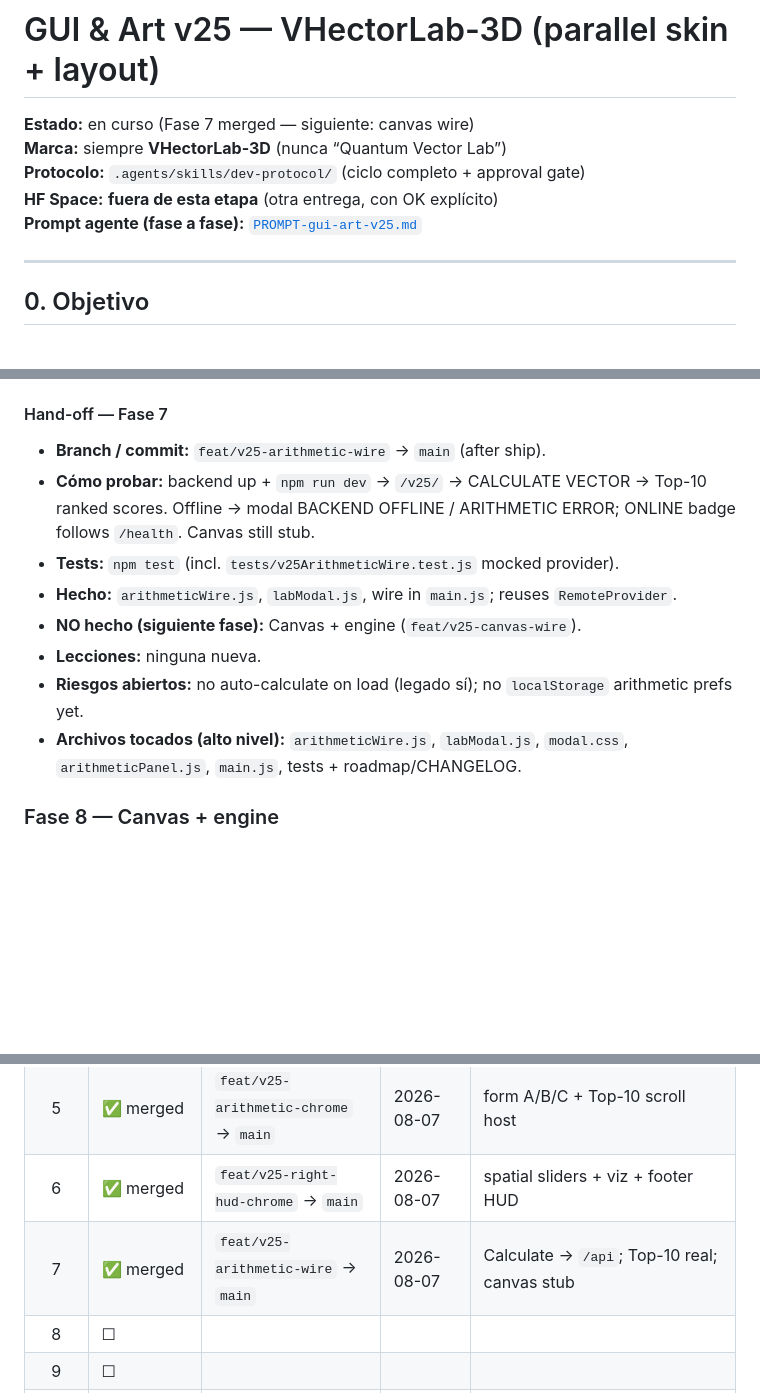
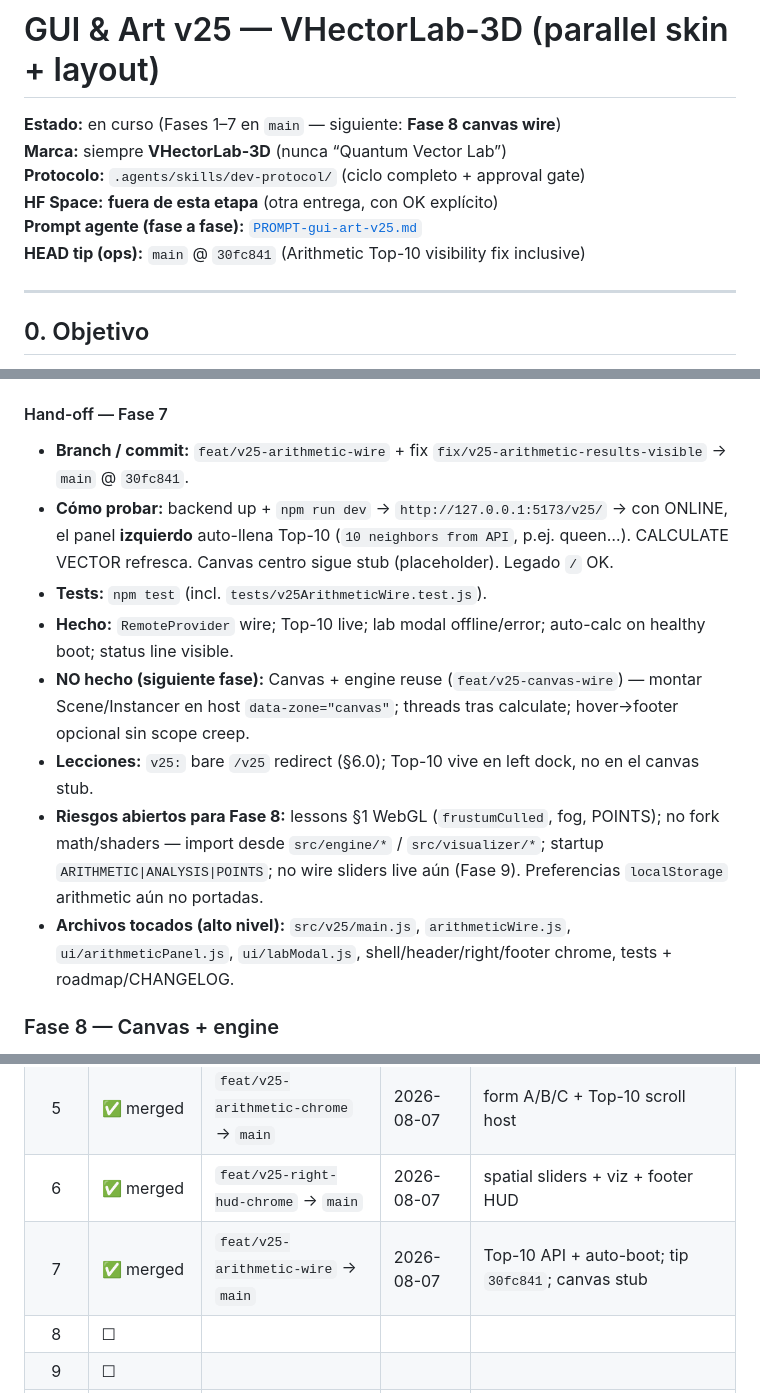
Before and after one commit to hbauzan/vhectorlab, a Markdown page: roadmap/gui-art-v25.md, 3 parts joined by grey strips. GitHub-like rendering; blank space fills up the shorter version.

Commit message:
docs(roadmap): refresh Fase 7 hand-off for canvas-wire agent
Point the next session at main tip and clarify left Top-10 vs canvas stub.

```diff
--- a/roadmap/gui-art-v25.md
+++ b/roadmap/gui-art-v25.md
@@ -1,10 +1,11 @@
 # GUI & Art v25 — VHectorLab-3D (parallel skin + layout)
 
-**Estado:** en curso (Fase 7 merged — siguiente: canvas wire)
+**Estado:** en curso (Fases 1–7 en `main` — siguiente: **Fase 8 canvas wire**)
 **Marca:** siempre **VHectorLab-3D** (nunca “Quantum Vector Lab”)
 **Protocolo:** `.agents/skills/dev-protocol/` (ciclo completo + approval gate)
 **HF Space:** **fuera de esta etapa** (otra entrega, con OK explícito)
 **Prompt agente (fase a fase):** [`PROMPT-gui-art-v25.md`](./PROMPT-gui-art-v25.md)
+**HEAD tip (ops):** `main` @ `30fc841` (Arithmetic Top-10 visibility fix inclusive)
 
 ---
 
@@ -273,14 +274,14 @@ Fases **1–6** = chrome (alineado a “empezar con menos esfuerzo”).
 - **Branch:** `feat/v25-arithmetic-wire`.
 
 #### Hand-off — Fase 7
-- **Branch / commit:** `feat/v25-arithmetic-wire` → `main` (after ship).
-- **Cómo probar:** backend up + `npm run dev` → `/v25/` → CALCULATE VECTOR → Top-10 ranked scores. Offline → modal BACKEND OFFLINE / ARITHMETIC ERROR; ONLINE badge follows `/health`. Canvas still stub.
-- **Tests:** `npm test` (incl. `tests/v25ArithmeticWire.test.js` mocked provider).
-- **Hecho:** `arithmeticWire.js`, `labModal.js`, wire in `main.js`; reuses `RemoteProvider`.
-- **NO hecho (siguiente fase):** Canvas + engine (`feat/v25-canvas-wire`).
-- **Lecciones:** ninguna nueva.
-- **Riesgos abiertos:** no auto-calculate on load (legado sí); no `localStorage` arithmetic prefs yet.
-- **Archivos tocados (alto nivel):** `arithmeticWire.js`, `labModal.js`, `modal.css`, `arithmeticPanel.js`, `main.js`, tests + roadmap/CHANGELOG.
+- **Branch / commit:** `feat/v25-arithmetic-wire` + fix `fix/v25-arithmetic-results-visible` → `main` @ `30fc841`.
+- **Cómo probar:** backend up + `npm run dev` → `http://127.0.0.1:5173/v25/` → con ONLINE, el panel **izquierdo** auto-llena Top-10 (`10 neighbors from API`, p.ej. queen…). CALCULATE VECTOR refresca. Canvas centro sigue stub (placeholder). Legado `/` OK.
+- **Tests:** `npm test` (incl. `tests/v25ArithmeticWire.test.js`).
+- **Hecho:** `RemoteProvider` wire; Top-10 live; lab modal offline/error; auto-calc on healthy boot; status line visible.
+- **NO hecho (siguiente fase):** Canvas + engine reuse (`feat/v25-canvas-wire`) — montar Scene/Instancer en host `data-zone="canvas"`; threads tras calculate; hover→footer opcional sin scope creep.
+- **Lecciones:** `v25:` bare `/v25` redirect (§6.0); Top-10 vive en left dock, no en el canvas stub.
+- **Riesgos abiertos para Fase 8:** lessons §1 WebGL (`frustumCulled`, fog, POINTS); no fork math/shaders — import desde `src/engine/*` / `src/visualizer/*`; startup `ARITHMETIC|ANALYSIS|POINTS`; no wire sliders live aún (Fase 9). Preferencias `localStorage` arithmetic aún no portadas.
+- **Archivos tocados (alto nivel):** `src/v25/main.js`, `arithmeticWire.js`, `ui/arithmeticPanel.js`, `ui/labModal.js`, shell/header/right/footer chrome, tests + roadmap/CHANGELOG.
 
 ### Fase 8 — Canvas + engine
 - **Hacer:** montar engine existente en `MainVisualizationCanvas` host; startup `ARITHMETIC | ANALYSIS | POINTS` (`appViewDefaults`).
@@ -345,7 +346,7 @@ Fases **1–6** = chrome (alineado a “empezar con menos esfuerzo”).
 | 4 | ✅ merged | `feat/v25-header` → `main` | 2026-08-07 | brand + MODE/VIEW/RENDER UI + ONLINE |
 | 5 | ✅ merged | `feat/v25-arithmetic-chrome` → `main` | 2026-08-07 | form A/B/C + Top-10 scroll host |
 | 6 | ✅ merged | `feat/v25-right-hud-chrome` → `main` | 2026-08-07 | spatial sliders + viz + footer HUD |
-| 7 | ✅ merged | `feat/v25-arithmetic-wire` → `main` | 2026-08-07 | Calculate → `/api`; Top-10 real; canvas stub |
+| 7 | ✅ merged | `feat/v25-arithmetic-wire` → `main` | 2026-08-07 | Top-10 API + auto-boot; tip `30fc841`; canvas stub |
 | 8 | ☐ | | | |
 | 9 | ☐ | | | |
 | 10 | ☐ | | | |
```
